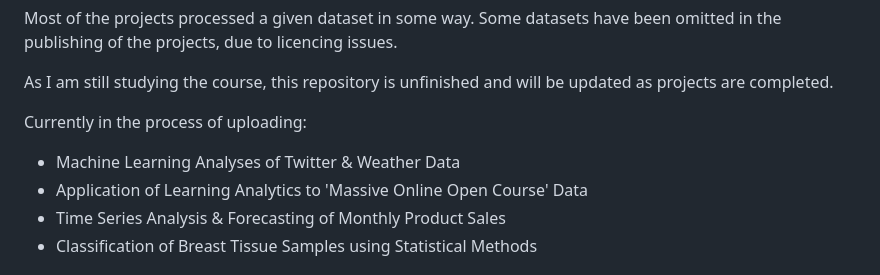
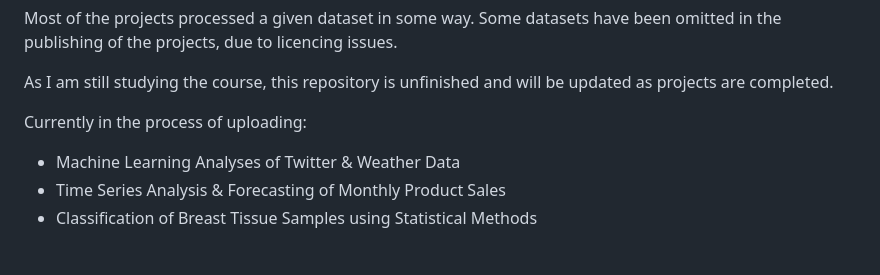
Before and after one commit to lukekaye/msc-projects, a Markdown page: README.md, the part around the change. Rendered like a GitHub page.

```diff
--- a/README.md
+++ b/README.md
@@ -9,7 +9,6 @@ As I am still studying the course, this repository is unfinished and will be upd
 
 Currently in the process of uploading:
 - Machine Learning Analyses of Twitter & Weather Data
-- Application of Learning Analytics to 'Massive Online Open Course' Data
 - Time Series Analysis & Forecasting of Monthly Product Sales
 - Classification of Breast Tissue Samples using Statistical Methods
 
```
